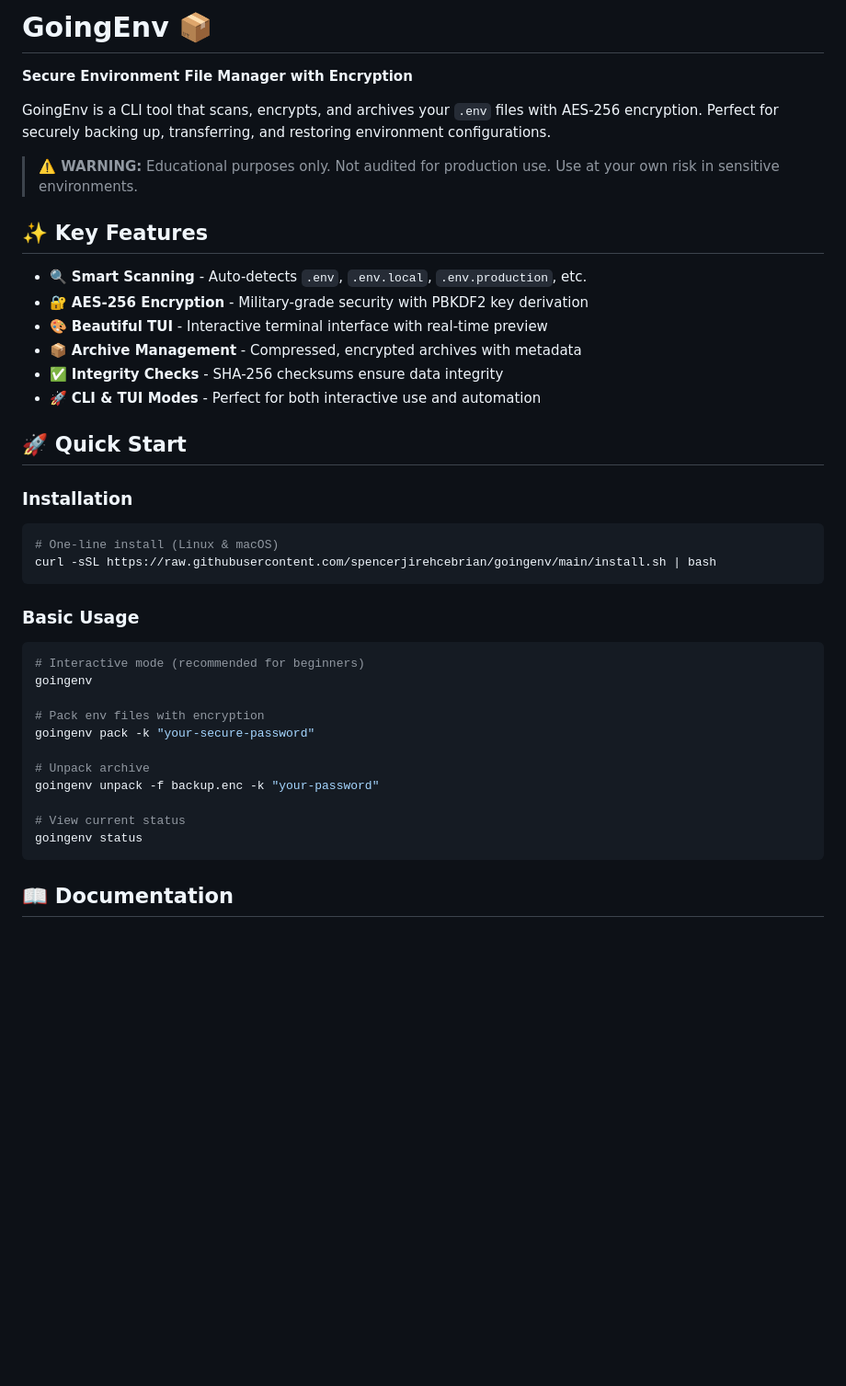
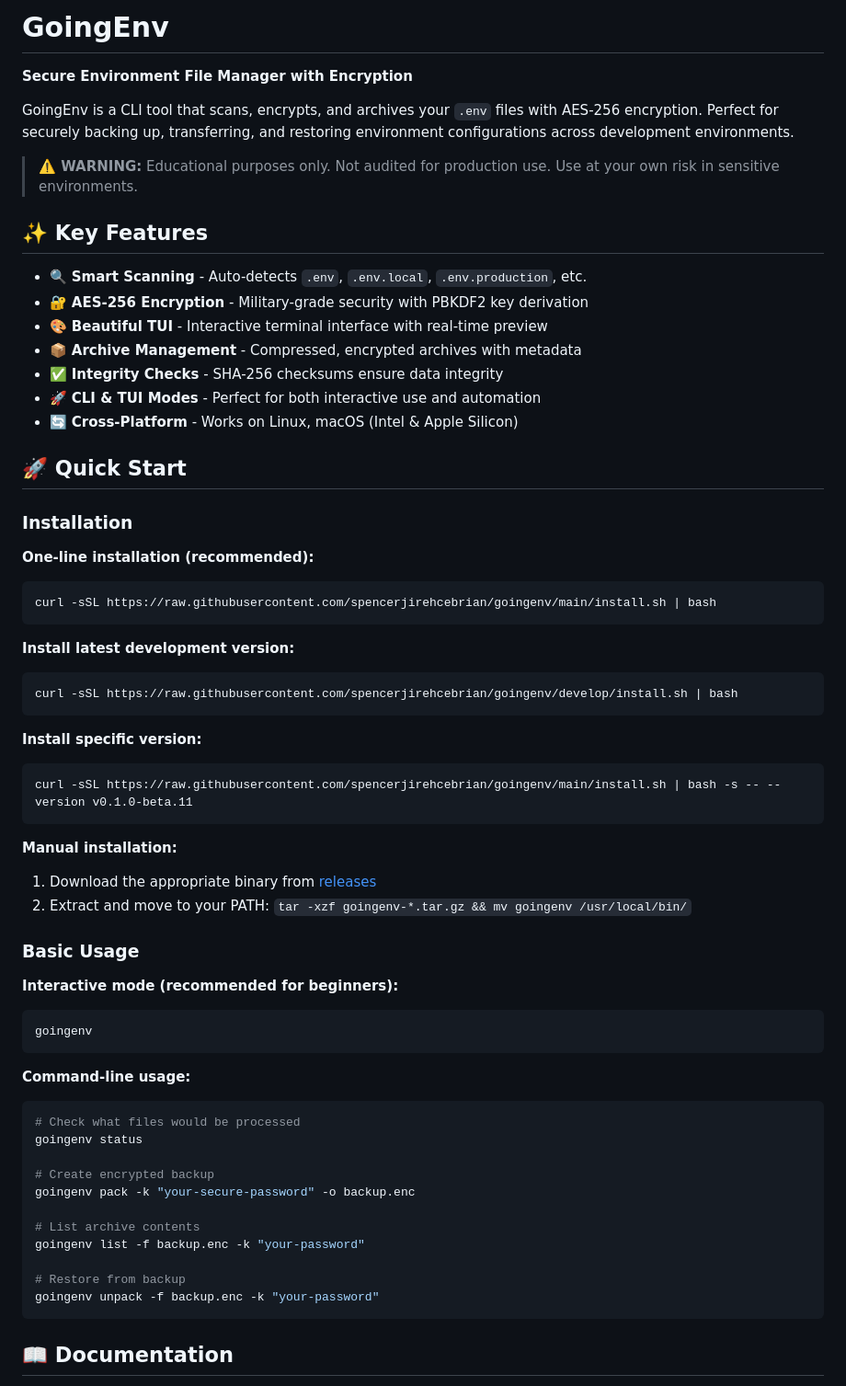
Before and after one commit to spencerjirehcebrian/goingenv, a Markdown page: README.md, the part around the change. Shown: that part at 92% size. Drawn GitHub-style; blank space fills up the shorter version.

Commit message:
docs: update installation documentation with corrected branch references

````diff
--- a/README.md
+++ b/README.md
@@ -1,8 +1,8 @@
-# GoingEnv 📦
+# GoingEnv
 
 **Secure Environment File Manager with Encryption**
 
-GoingEnv is a CLI tool that scans, encrypts, and archives your `.env` files with AES-256 encryption. Perfect for securely backing up, transferring, and restoring environment configurations.
+GoingEnv is a CLI tool that scans, encrypts, and archives your `.env` files with AES-256 encryption. Perfect for securely backing up, transferring, and restoring environment configurations across development environments.
 
 > **⚠️ WARNING:** Educational purposes only. Not audited for production use. Use at your own risk in sensitive environments.
 
@@ -14,28 +14,51 @@ GoingEnv is a CLI tool that scans, encrypts, and archives your `.env` files with
 - 📦 **Archive Management** - Compressed, encrypted archives with metadata
 - ✅ **Integrity Checks** - SHA-256 checksums ensure data integrity
 - 🚀 **CLI & TUI Modes** - Perfect for both interactive use and automation
+- 🔄 **Cross-Platform** - Works on Linux, macOS (Intel & Apple Silicon)
 
 ## 🚀 Quick Start
 
 ### Installation
+
+**One-line installation (recommended):**
 ```bash
-# One-line install (Linux & macOS)
 curl -sSL https://raw.githubusercontent.com/spencerjirehcebrian/goingenv/main/install.sh | bash
 ```
 
+**Install latest development version:**
+```bash
+curl -sSL https://raw.githubusercontent.com/spencerjirehcebrian/goingenv/develop/install.sh | bash
+```
+
+**Install specific version:**
+```bash
+curl -sSL https://raw.githubusercontent.com/spencerjirehcebrian/goingenv/main/install.sh | bash -s -- --version v0.1.0-beta.11
+```
+
+**Manual installation:**
+1. Download the appropriate binary from [releases](https://github.com/spencerjirehcebrian/goingenv/releases)
+2. Extract and move to your PATH: `tar -xzf goingenv-*.tar.gz && mv goingenv /usr/local/bin/`
+
 ### Basic Usage
+
+**Interactive mode (recommended for beginners):**
 ```bash
-# Interactive mode (recommended for beginners)
 goingenv
+```
 
-# Pack env files with encryption
-goingenv pack -k "your-secure-password"
+**Command-line usage:**
+```bash
+# Check what files would be processed
+goingenv status
 
-# Unpack archive
+# Create encrypted backup
+goingenv pack -k "your-secure-password" -o backup.enc
+
+# List archive contents
+goingenv list -f backup.enc -k "your-password"
+
+# Restore from backup
 goingenv unpack -f backup.enc -k "your-password"
-
-# View current status
-goingenv status
 ```
 
 ## 📖 Documentation
````
Also changed, not shown: INSTALL.md (+10 -1 lines).
